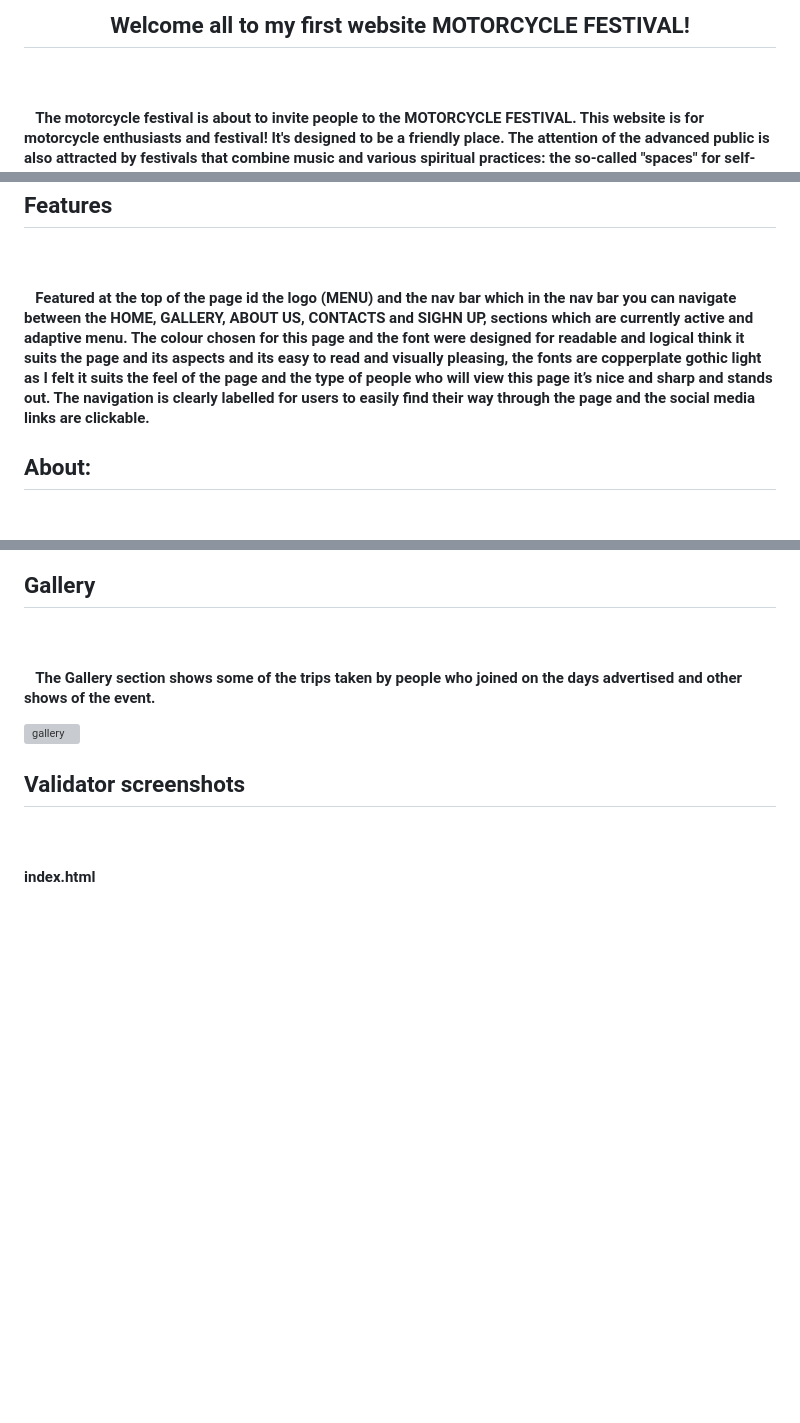
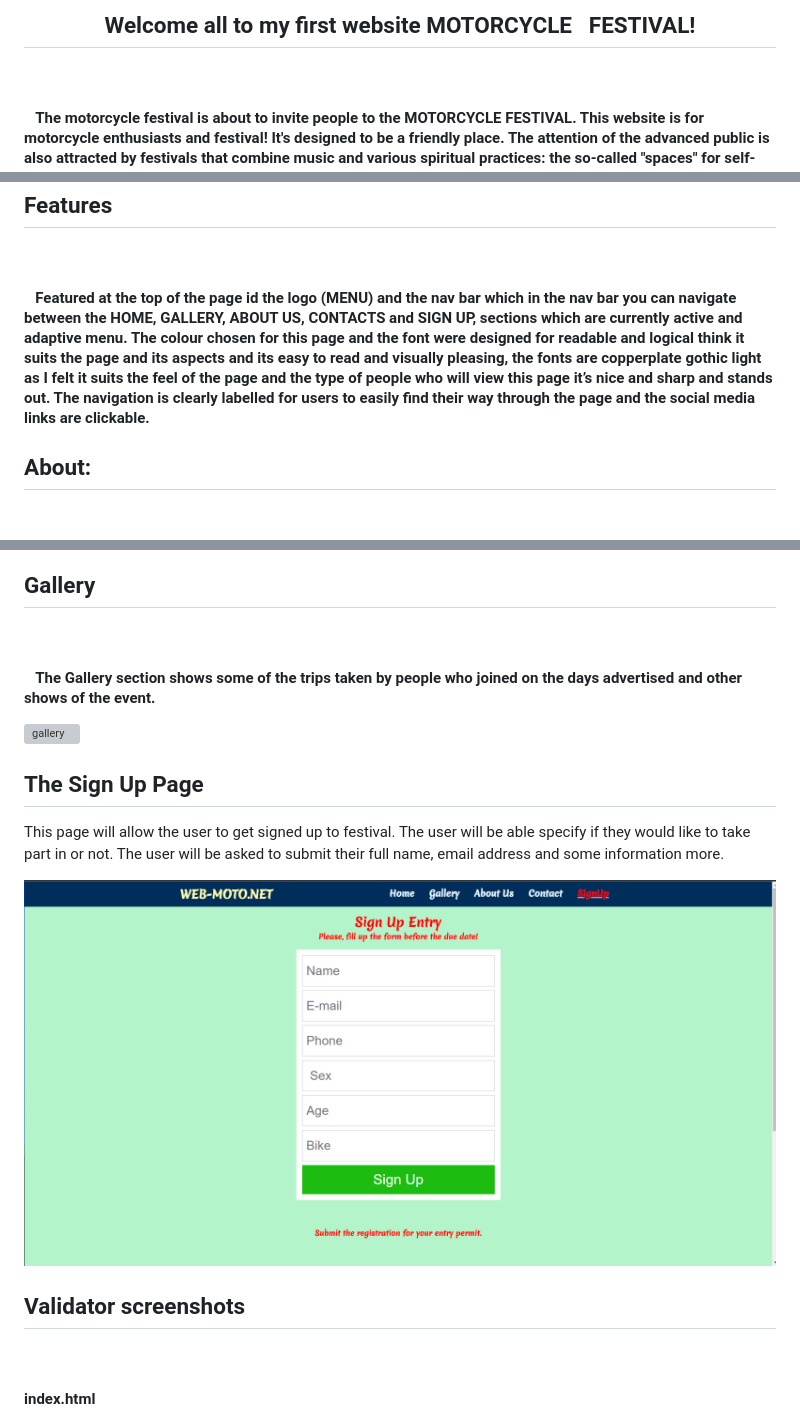
Before and after one commit to SergiyKochenko/SergiyKochenko, a Markdown page: README.md, 3 parts joined by grey strips. Drawn GitHub-style; pictures changed too: assets/images/sign-up-form.png (added); blank space fills up the shorter version; grey boxes are pictures that could not be loaded.

```diff
--- a/README.md
+++ b/README.md
@@ -1,5 +1,5 @@
 
-<center><h2>Welcome all to my first website MOTORCYCLE FESTIVAL!</h2></center>
+<center><h2>Welcome all to my first website MOTORCYCLE&nbsp;&nbsp;&nbsp;FESTIVAL!</h2></center>
 <br>
 <h4>&nbsp;&nbsp;&nbsp;The motorcycle festival is about to invite people to the MOTORCYCLE FESTIVAL. This website is for motorcycle enthusiasts and festival! It's designed to be a friendly place.  The attention of the advanced public is also attracted by festivals that combine music and various spiritual practices: the so-called "spaces" for self-development and communication with like-minded people.
 Of course, the main attraction for the audience is the content. Connoisseurs are eager to find out what the organizer has to offer them. And in the case of music festivals - who can he offer. And here the priority of goals and objectives again comes into force. The situation is twofold: on the one hand, the desire for commercial success of the project, to reach a wider audience dictates the need to invite sonorous names, on the other hand, the audience may be interested and often interested in everything new, including new performers.
@@ -11,7 +11,7 @@ The real attraction of this fiesta is the “bike show and music”, goodwill an
 
 <h2>Features</h2>
 <br>
-<h4>&nbsp;&nbsp;&nbsp;Featured at the top of the page id the logo (MENU) and the nav bar which in the nav bar you can navigate between the HOME, GALLERY, ABOUT US, CONTACTS  and SIGHN UP, sections which are currently active and adaptive menu. The colour chosen for this page and the font were designed for readable and logical think it suits the page and its aspects and its easy to read and visually pleasing, the fonts are copperplate gothic light as I felt it suits the feel of the page and the type of people who will view this page it’s nice and sharp and stands out. The navigation is clearly labelled for users to easily find their way through the page and the social media links are clickable.</h4>
+<h4>&nbsp;&nbsp;&nbsp;Featured at the top of the page id the logo (MENU) and the nav bar which in the nav bar you can navigate between the HOME, GALLERY, ABOUT US, CONTACTS  and SIGN UP, sections which are currently active and adaptive menu. The colour chosen for this page and the font were designed for readable and logical think it suits the page and its aspects and its easy to read and visually pleasing, the fonts are copperplate gothic light as I felt it suits the feel of the page and the type of people who will view this page it’s nice and sharp and stands out. The navigation is clearly labelled for users to easily find their way through the page and the social media links are clickable.</h4>
 
 <h2>About:</h2>
 <br>
@@ -39,6 +39,11 @@ There is a logo on the left side of the header with an active link to the social
 
 ![gallery](assets/images/gallery.png)
 
+<h2>The Sign Up Page</h2>
+
+This page will allow the user to get signed up to festival. The user will be able specify if they would like to take part in or not. The user will be asked to submit their full name, email address and some information  more.
+
+![sign-up-form](assets/images/sign-up-form.png)
 
 <h2>Validator screenshots</h2>
 <br>
```
